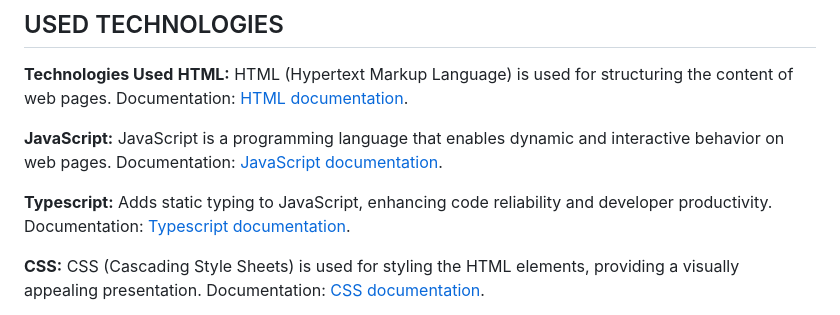
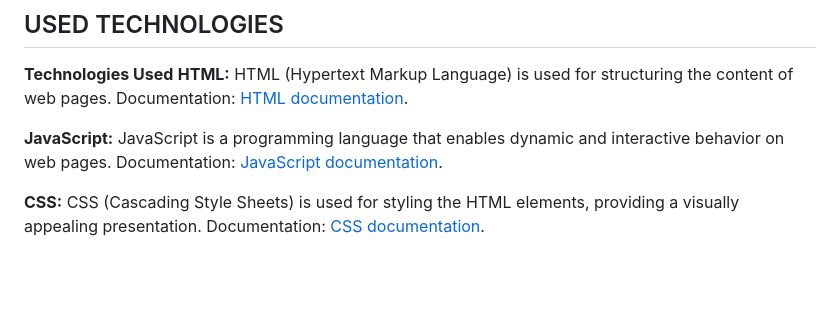
Before and after one commit to hussein66783/Microservice-Repository, a Markdown page: README.md, the part around the change. Drawn GitHub-style; blank space fills up the shorter version.

```diff
--- a/README.md
+++ b/README.md
@@ -71,8 +71,6 @@ Documentation: [HTML documentation](https://www.w3schools.com/html/).
 **JavaScript:** JavaScript is a programming language that enables dynamic and interactive behavior on web pages.
 Documentation: [JavaScript documentation](https://www.w3schools.com/js/).
 
-**Typescript:** Adds static typing to JavaScript, enhancing code reliability and developer productivity.
-Documentation: [Typescript documentation](https://www.typescriptlang.org/docs/).
 
 **CSS:** CSS (Cascading Style Sheets) is used for styling the HTML elements, providing a visually appealing presentation.
 Documentation: [CSS documentation](https://https://www.w3schools.com/css/).
```
